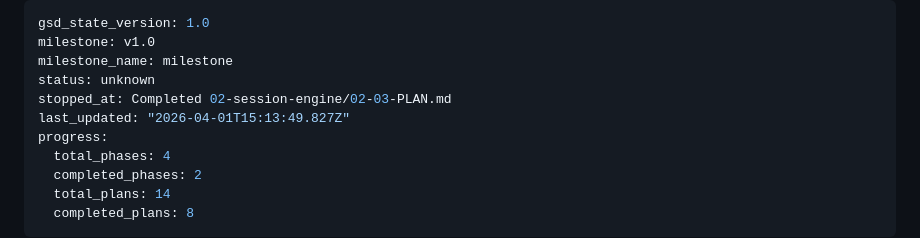
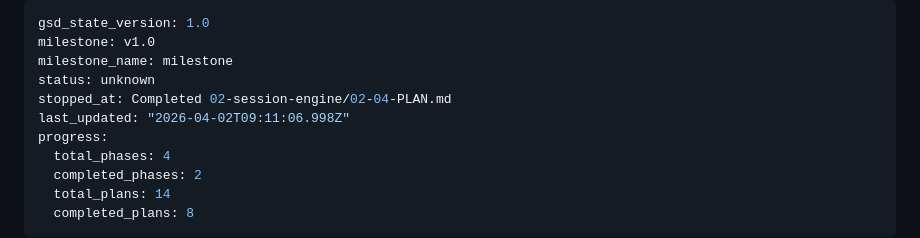
Before and after one commit to Eco-Basics/VPS-Interface, a Markdown page: .planning/STATE.md, the part around the change. GitHub-like rendering.

Commit message:
docs(phase-02): complete phase execution

```diff
--- a/.planning/STATE.md
+++ b/.planning/STATE.md
@@ -3,8 +3,8 @@ gsd_state_version: 1.0
 milestone: v1.0
 milestone_name: milestone
 status: unknown
-stopped_at: Completed 02-session-engine/02-03-PLAN.md
-last_updated: "2026-04-01T15:13:49.827Z"
+stopped_at: Completed 02-session-engine/02-04-PLAN.md
+last_updated: "2026-04-02T09:11:06.998Z"
 progress:
   total_phases: 4
   completed_phases: 2
```
Also changed, not shown: 1 other file.
